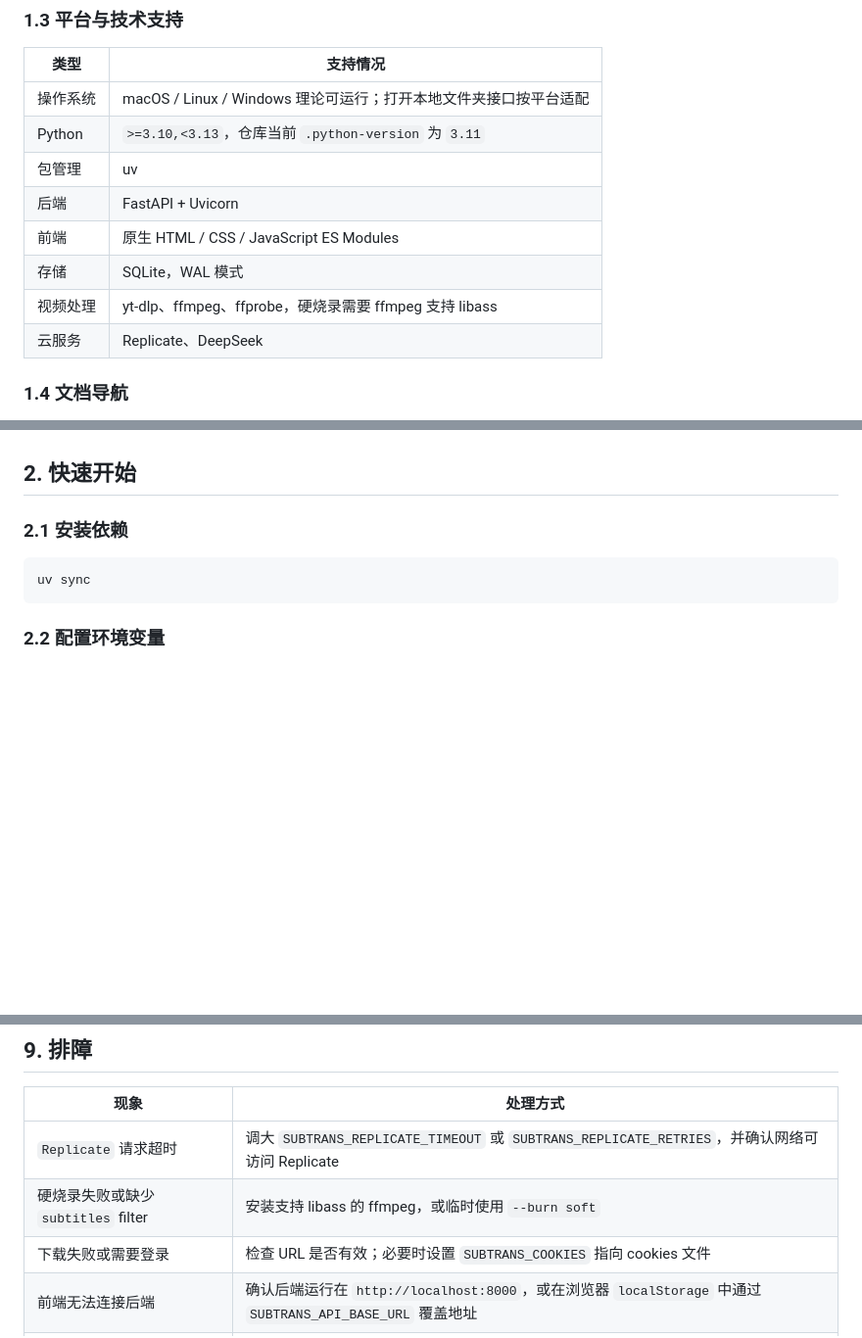
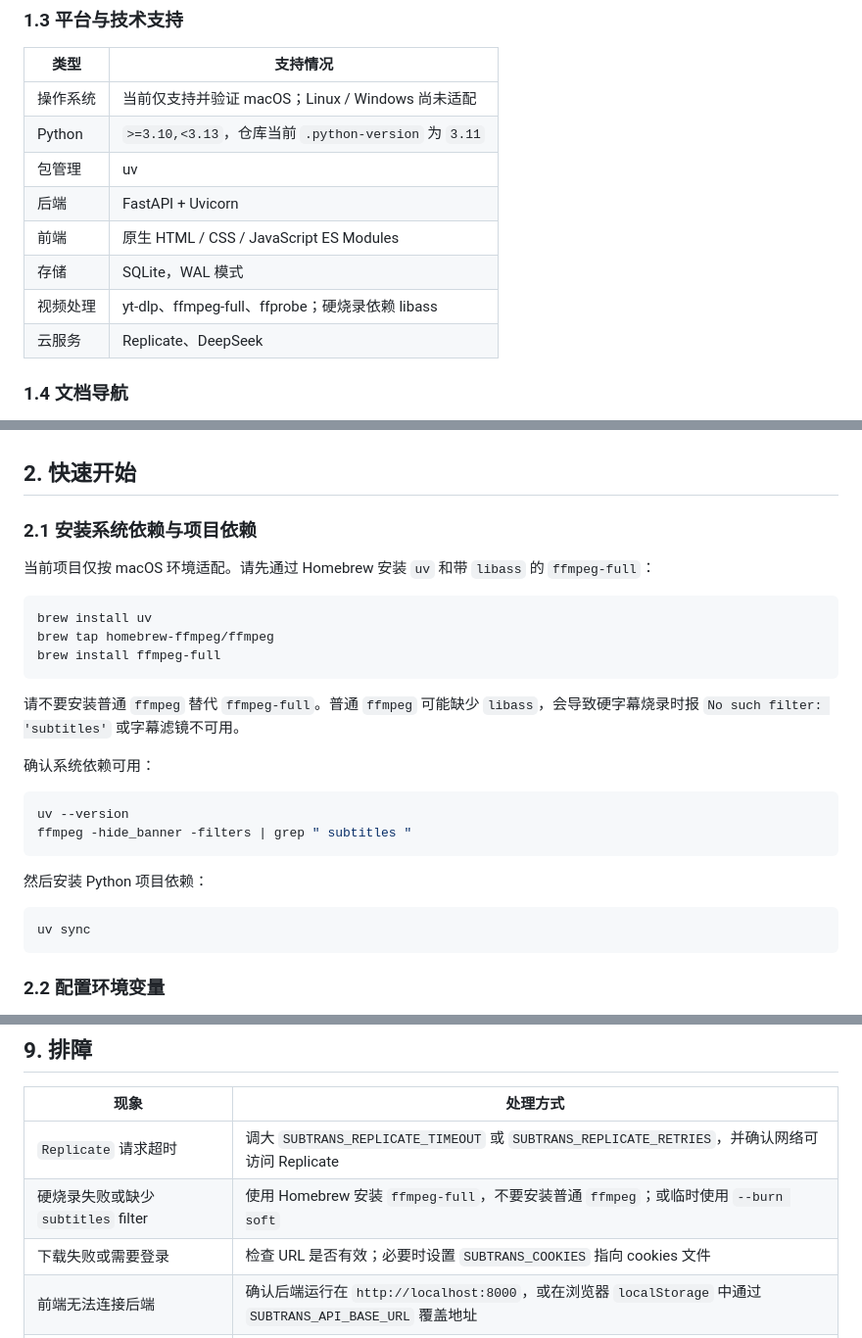
Before and after one commit to S-zhi/Subtitles-AI, a Markdown page: README.md, 3 parts joined by grey strips. Shown at 98% size. Rendered like a GitHub page; blank space fills up the shorter version.

````diff
--- a/README.md
+++ b/README.md
@@ -35,13 +35,13 @@ Subtitles AI 是一个本地视频字幕翻译工作台。输入视频 URL 后
 
 | 类型 | 支持情况 |
 | --- | --- |
-| 操作系统 | macOS / Linux / Windows 理论可运行；打开本地文件夹接口按平台适配 |
+| 操作系统 | 当前仅支持并验证 macOS；Linux / Windows 尚未适配 |
 | Python | `>=3.10,<3.13`，仓库当前 `.python-version` 为 `3.11` |
 | 包管理 | uv |
 | 后端 | FastAPI + Uvicorn |
 | 前端 | 原生 HTML / CSS / JavaScript ES Modules |
 | 存储 | SQLite，WAL 模式 |
-| 视频处理 | yt-dlp、ffmpeg、ffprobe，硬烧录需要 ffmpeg 支持 libass |
+| 视频处理 | yt-dlp、ffmpeg-full、ffprobe；硬烧录依赖 libass |
 | 云服务 | Replicate、DeepSeek |
 
 ### 1.4 文档导航
@@ -61,7 +61,26 @@ Subtitles AI 是一个本地视频字幕翻译工作台。输入视频 URL 后
 
 ## 2. 快速开始
 
-### 2.1 安装依赖
+### 2.1 安装系统依赖与项目依赖
+
+当前项目仅按 macOS 环境适配。请先通过 Homebrew 安装 `uv` 和带 `libass` 的 `ffmpeg-full`：
+
+```bash
+brew install uv
+brew tap homebrew-ffmpeg/ffmpeg
+brew install ffmpeg-full
+```
+
+请不要安装普通 `ffmpeg` 替代 `ffmpeg-full`。普通 `ffmpeg` 可能缺少 `libass`，会导致硬字幕烧录时报 `No such filter: 'subtitles'` 或字幕滤镜不可用。
+
+确认系统依赖可用：
+
+```bash
+uv --version
+ffmpeg -hide_banner -filters | grep " subtitles "
+```
+
+然后安装 Python 项目依赖：
 
 ```bash
 uv sync
@@ -369,7 +388,7 @@ docs: update README
 | 现象 | 处理方式 |
 | --- | --- |
 | `Replicate` 请求超时 | 调大 `SUBTRANS_REPLICATE_TIMEOUT` 或 `SUBTRANS_REPLICATE_RETRIES`，并确认网络可访问 Replicate |
-| 硬烧录失败或缺少 `subtitles` filter | 安装支持 libass 的 ffmpeg，或临时使用 `--burn soft` |
+| 硬烧录失败或缺少 `subtitles` filter | 使用 Homebrew 安装 `ffmpeg-full`，不要安装普通 `ffmpeg`；或临时使用 `--burn soft` |
 | 下载失败或需要登录 | 检查 URL 是否有效；必要时设置 `SUBTRANS_COOKIES` 指向 cookies 文件 |
 | 前端无法连接后端 | 确认后端运行在 `http://localhost:8000`，或在浏览器 `localStorage` 中通过 `SUBTRANS_API_BASE_URL` 覆盖地址 |
 | 翻译提示缺少 Key | 确认 `.env` 中配置了 `SUBTRANS_DEEPSEEK_API_KEY` 或 `DEEPSEEK_API_KEY`，并重启后端 |
````
Also changed, not shown: README.en.md (+23 -4 lines).
